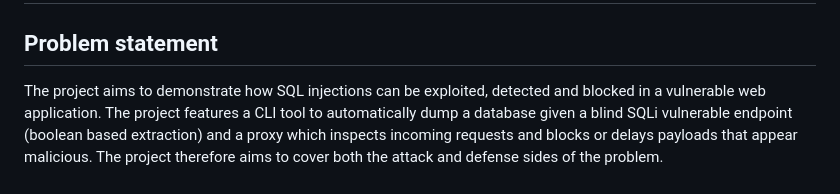
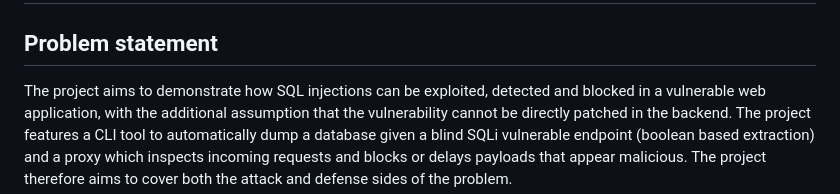
Before and after one commit to AlessandroRuggiero/cyber-project-SQLI, a Markdown page: README.md, the part around the change. GitHub-like rendering.

Commit message:
slight rewording to problem statement

```diff
--- a/README.md
+++ b/README.md
@@ -3,7 +3,7 @@
 ## Problem statement
 
 The project aims to demonstrate how SQL injections can be
-exploited, detected and blocked in a vulnerable web application.
+exploited, detected and blocked in a vulnerable web application, with the additional assumption that the vulnerability cannot be directly patched in the backend.
 The project features a CLI tool to automatically dump a database given a blind SQLi vulnerable endpoint (boolean based extraction) and a proxy which inspects incoming requests and blocks or delays payloads that appear malicious.
 The project therefore aims to cover both the attack and defense sides of the problem.
 
```
